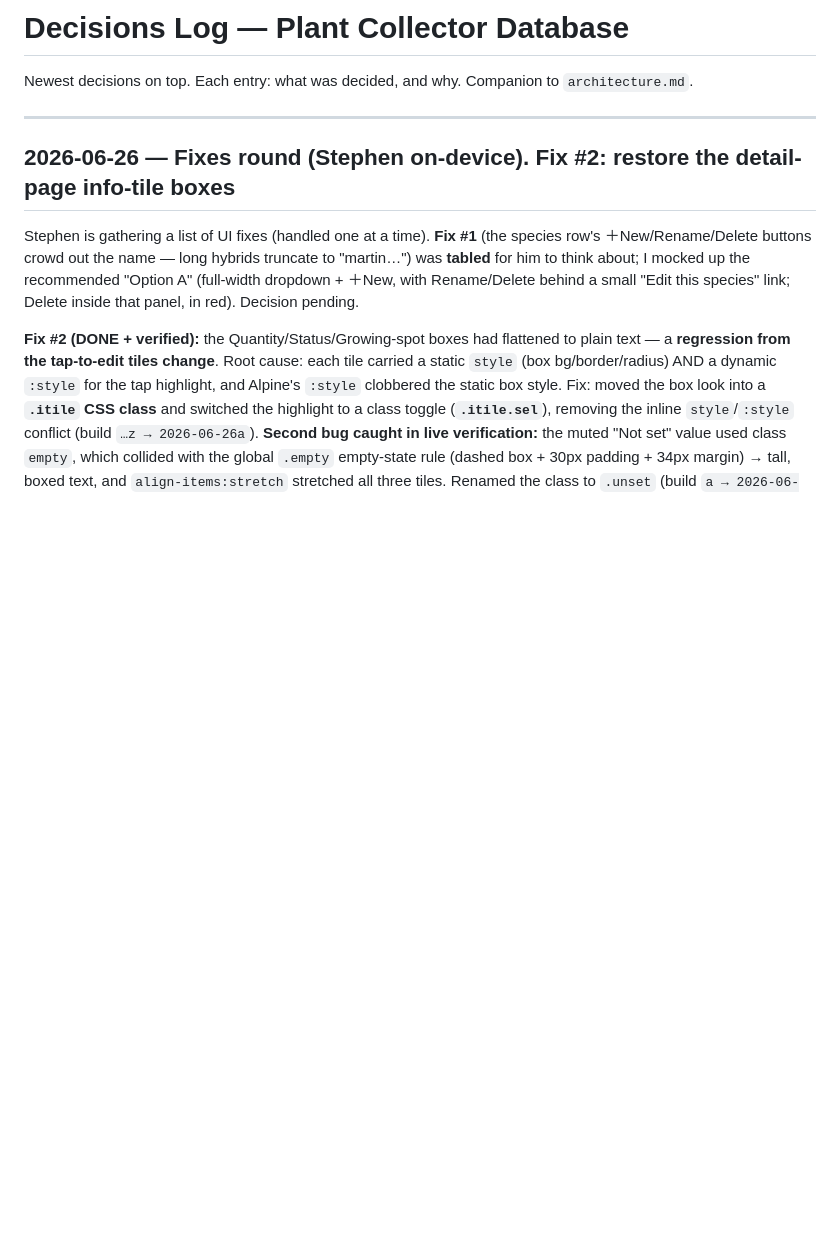
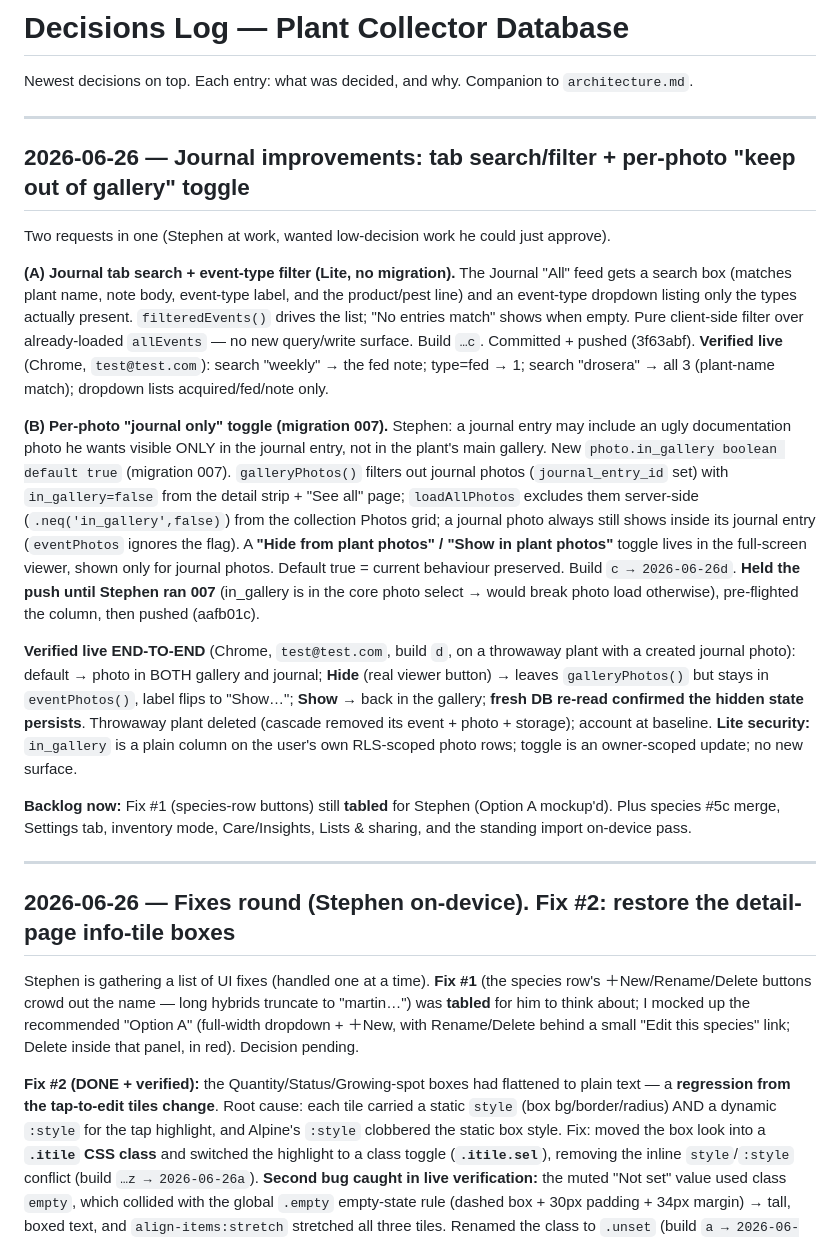
Before and after one commit to stephend7/plant-collector, a Markdown page: decisions.md, the part around the change. Rendered like a GitHub page; blank space fills up the shorter version.

Commit message:
docs: record Journal search/filter (build c) + photo journal-only toggle (007, build d)
Both verified live. Search/filter is client-side over allEvents. Photo toggle
adds photo.in_gallery (migration 007); journal photos can be hidden from the
plant gallery while staying in their journal entry. Held push until 007 applied.

Co-Authored-By: Claude Opus 4.8 <noreply@anthropic.com>

```diff
--- a/decisions.md
+++ b/decisions.md
@@ -1,6 +1,42 @@
 # Decisions Log — Plant Collector Database
 
 Newest decisions on top. Each entry: what was decided, and why. Companion to `architecture.md`.
+
+---
+
+## 2026-06-26 — Journal improvements: tab search/filter + per-photo "keep out of gallery" toggle
+
+Two requests in one (Stephen at work, wanted low-decision work he could just approve).
+
+**(A) Journal tab search + event-type filter (Lite, no migration).** The Journal "All" feed gets a
+search box (matches plant name, note body, event-type label, and the product/pest line) and an
+event-type dropdown listing only the types actually present. `filteredEvents()` drives the list;
+"No entries match" shows when empty. Pure client-side filter over already-loaded `allEvents` — no new
+query/write surface. Build `…c`. Committed + pushed (3f63abf). **Verified live** (Chrome,
+`test@test.com`): search "weekly" → the fed note; type=fed → 1; search "drosera" → all 3 (plant-name
+match); dropdown lists acquired/fed/note only.
+
+**(B) Per-photo "journal only" toggle (migration 007).** Stephen: a journal entry may include an ugly
+documentation photo he wants visible ONLY in the journal entry, not in the plant's main gallery. New
+`photo.in_gallery boolean default true` (migration 007). `galleryPhotos()` filters out journal photos
+(`journal_entry_id` set) with `in_gallery=false` from the detail strip + "See all" page; `loadAllPhotos`
+excludes them server-side (`.neq('in_gallery',false)`) from the collection Photos grid; a journal photo
+always still shows inside its journal entry (`eventPhotos` ignores the flag). A **"Hide from plant
+photos" / "Show in plant photos"** toggle lives in the full-screen viewer, shown only for journal photos.
+Default true = current behaviour preserved. Build `c → 2026-06-26d`. **Held the push until Stephen ran
+007** (in_gallery is in the core photo select → would break photo load otherwise), pre-flighted the
+column, then pushed (aafb01c).
+
+**Verified live END-TO-END** (Chrome, `test@test.com`, build `d`, on a throwaway plant with a created
+journal photo): default → photo in BOTH gallery and journal; **Hide** (real viewer button) → leaves
+`galleryPhotos()` but stays in `eventPhotos()`, label flips to "Show…"; **Show** → back in the gallery;
+**fresh DB re-read confirmed the hidden state persists**. Throwaway plant deleted (cascade removed its
+event + photo + storage); account at baseline. **Lite security:** `in_gallery` is a plain column on the
+user's own RLS-scoped photo rows; toggle is an owner-scoped update; no new surface.
+
+**Backlog now:** Fix #1 (species-row buttons) still **tabled** for Stephen (Option A mockup'd). Plus
+species #5c merge, Settings tab, inventory mode, Care/Insights, Lists & sharing, and the standing
+import on-device pass.
 
 ---
 
```
